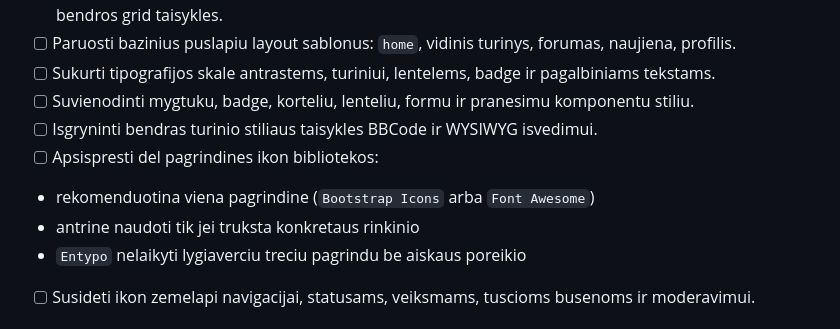
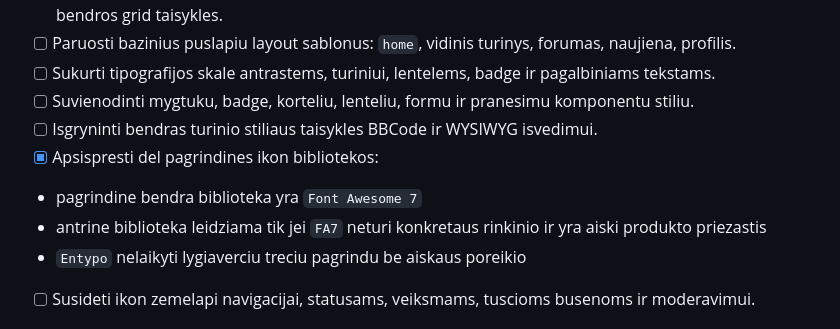
Before and after one commit to ewl1/test, a Markdown page: themes/default/TODO.md, the part around the change. Rendered like a GitHub page.

Commit message:
Decide Font Awesome 7 as primary icon library

```diff
--- a/themes/default/TODO.md
+++ b/themes/default/TODO.md
@@ -30,9 +30,9 @@
 - [ ] Sukurti tipografijos skale antrastems, turiniui, lentelems, badge ir pagalbiniams tekstams.
 - [ ] Suvienodinti mygtuku, badge, korteliu, lenteliu, formu ir pranesimu komponentu stiliu.
 - [ ] Isgryninti bendras turinio stiliaus taisykles BBCode ir WYSIWYG isvedimui.
-- [ ] Apsispresti del pagrindines ikon bibliotekos:
-- rekomenduotina viena pagrindine (`Bootstrap Icons` arba `Font Awesome`)
-- antrine naudoti tik jei truksta konkretaus rinkinio
+- [x] Apsispresti del pagrindines ikon bibliotekos:
+- pagrindine bendra biblioteka yra `Font Awesome 7`
+- antrine biblioteka leidziama tik jei `FA7` neturi konkretaus rinkinio ir yra aiski produkto priezastis
 - `Entypo` nelaikyti lygiaverciu treciu pagrindu be aiskaus poreikio
 - [ ] Susideti ikon zemelapi navigacijai, statusams, veiksmams, tuscioms busenoms ir moderavimui.
 
```
Also changed, not shown: docs/ROADMAP.md (+2 -2 lines).
